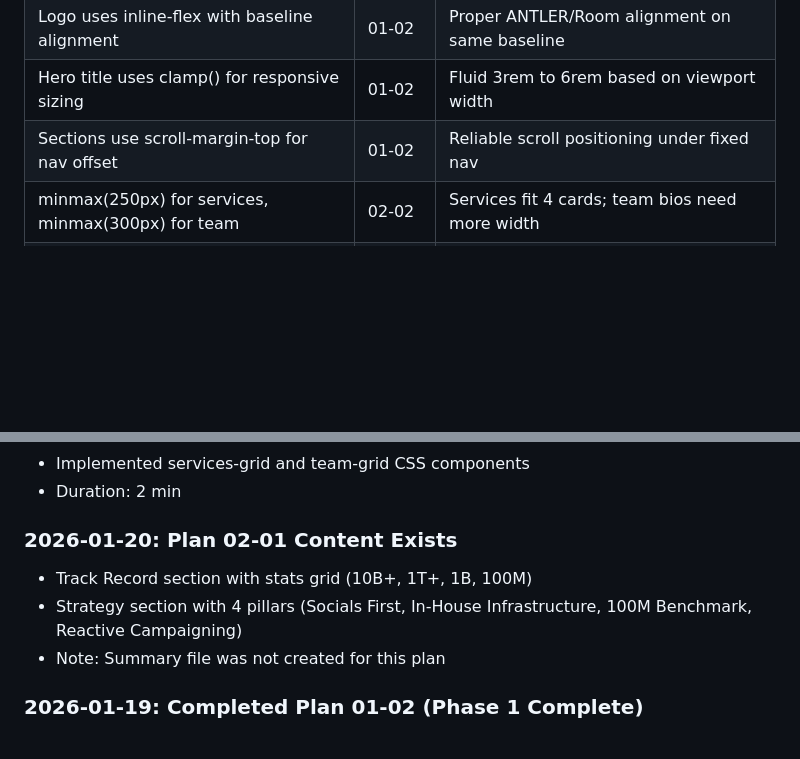
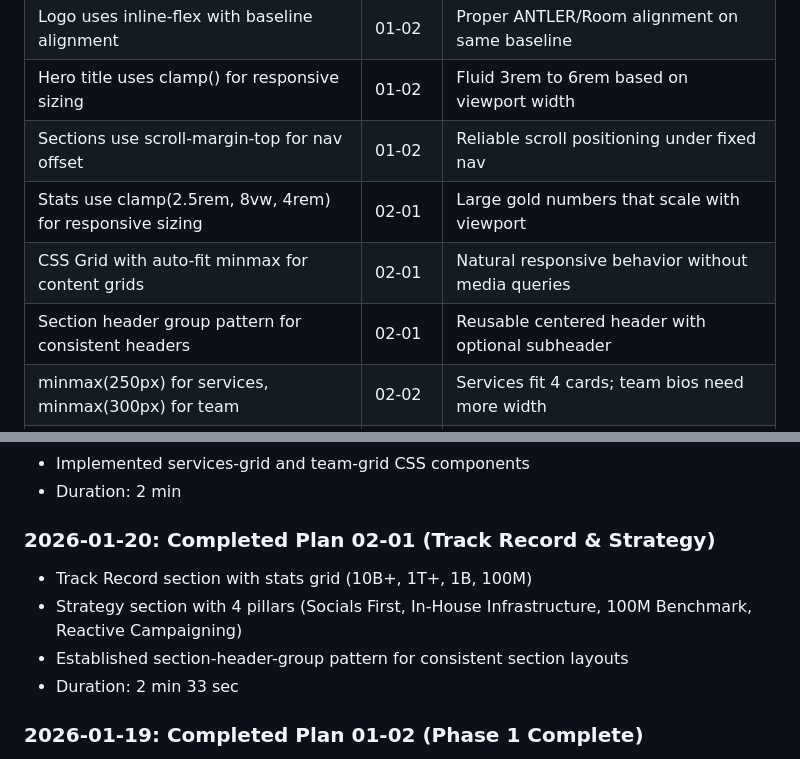
Before and after one commit to antlerroom/website, a Markdown page: .planning/STATE.md, 2 parts joined by grey strips. GitHub-like rendering; blank space fills up the shorter version.

Commit message:
docs(02-01): complete Track Record & Strategy plan
Tasks completed: 2/2
- Task 1: Build Track Record Section HTML and CSS
- Task 2: Build Strategy Section HTML and CSS

SUMMARY: .planning/phases/02-content-sections-form/02-01-SUMMARY.md

```diff
--- a/.planning/STATE.md
+++ b/.planning/STATE.md
@@ -34,6 +34,9 @@ See: .planning/PROJECT.md (updated 2026-01-19)
 | Logo uses inline-flex with baseline alignment | 01-02 | Proper ANTLER/Room alignment on same baseline |
 | Hero title uses clamp() for responsive sizing | 01-02 | Fluid 3rem to 6rem based on viewport width |
 | Sections use scroll-margin-top for nav offset | 01-02 | Reliable scroll positioning under fixed nav |
+| Stats use clamp(2.5rem, 8vw, 4rem) for responsive sizing | 02-01 | Large gold numbers that scale with viewport |
+| CSS Grid with auto-fit minmax for content grids | 02-01 | Natural responsive behavior without media queries |
+| Section header group pattern for consistent headers | 02-01 | Reusable centered header with optional subheader |
 | minmax(250px) for services, minmax(300px) for team | 02-02 | Services fit 4 cards; team bios need more width |
 | Team cards use grid-template-rows: max-content 1fr | 02-02 | Consistent header/bio alignment |
 
@@ -63,10 +66,11 @@ See: .planning/PROJECT.md (updated 2026-01-19)
 - Implemented services-grid and team-grid CSS components
 - Duration: 2 min
 
-### 2026-01-20: Plan 02-01 Content Exists
+### 2026-01-20: Completed Plan 02-01 (Track Record & Strategy)
 - Track Record section with stats grid (10B+, 1T+, 1B, 100M)
 - Strategy section with 4 pillars (Socials First, In-House Infrastructure, 100M Benchmark, Reactive Campaigning)
-- Note: Summary file was not created for this plan
+- Established section-header-group pattern for consistent section layouts
+- Duration: 2 min 33 sec
 
 ### 2026-01-19: Completed Plan 01-02 (Phase 1 Complete)
 - Built fixed navigation with logo, 6 section links, and SUBMIT DEMOS CTA
```
Also changed, not shown: 1 other file.
